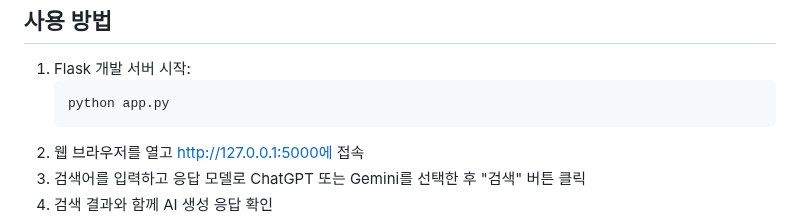
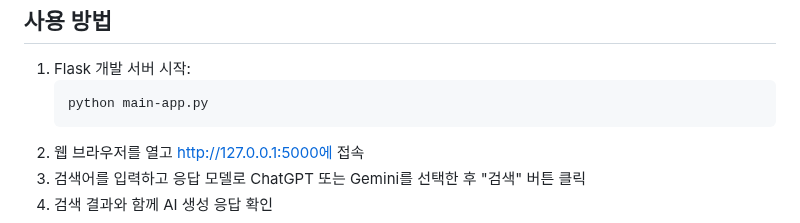
Before and after one commit to bigdefence/search, a Markdown page: README.md, the part around the change. Drawn GitHub-style.

````diff
--- a/README.md
+++ b/README.md
@@ -58,7 +58,7 @@
 
 1. Flask 개발 서버 시작:
    ```bash
-   python app.py
+   python main-app.py
 2. 웹 브라우저를 열고 http://127.0.0.1:5000에 접속
 3. 검색어를 입력하고 응답 모델로 ChatGPT 또는 Gemini를 선택한 후 "검색" 버튼 클릭
 4. 검색 결과와 함께 AI 생성 응답 확인
````
